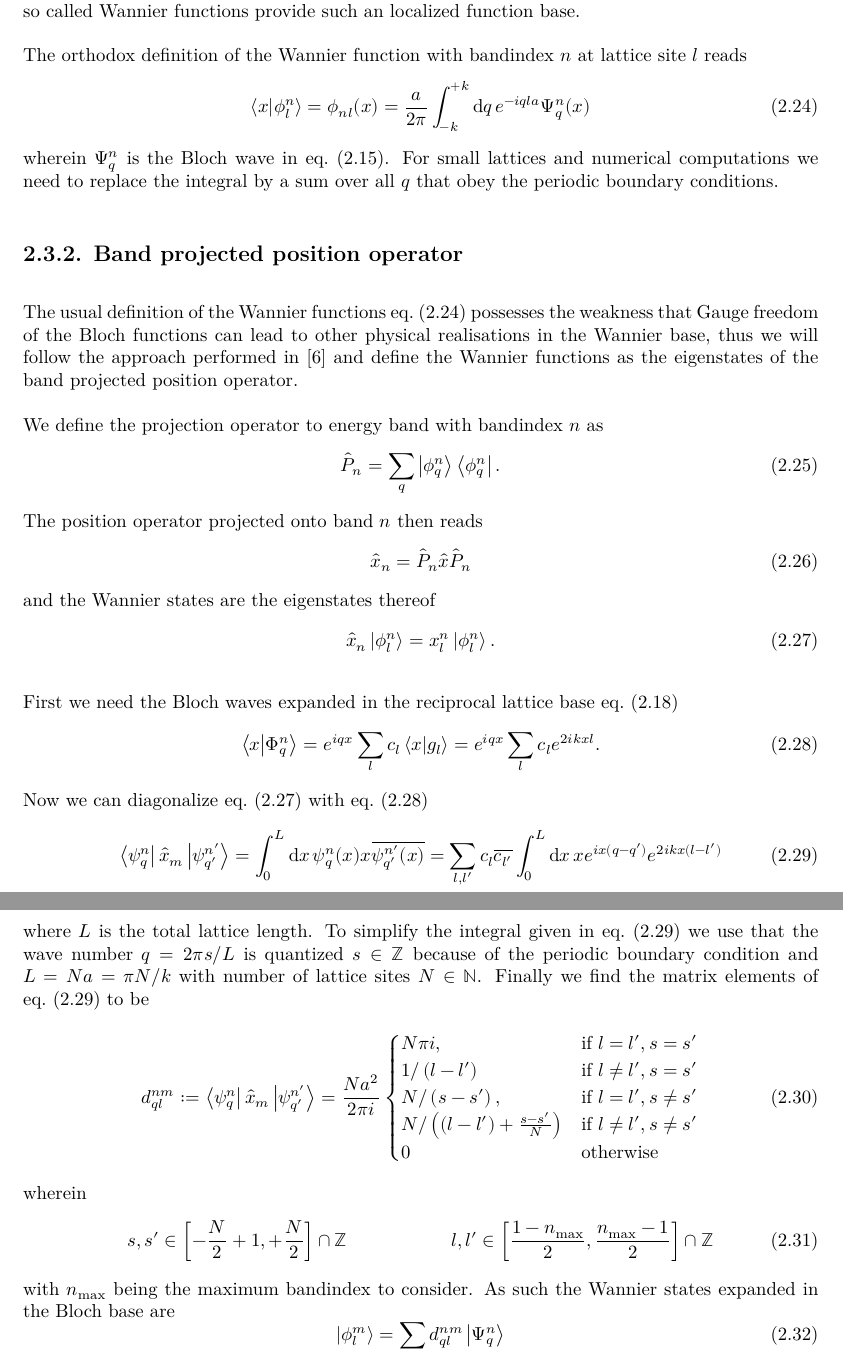
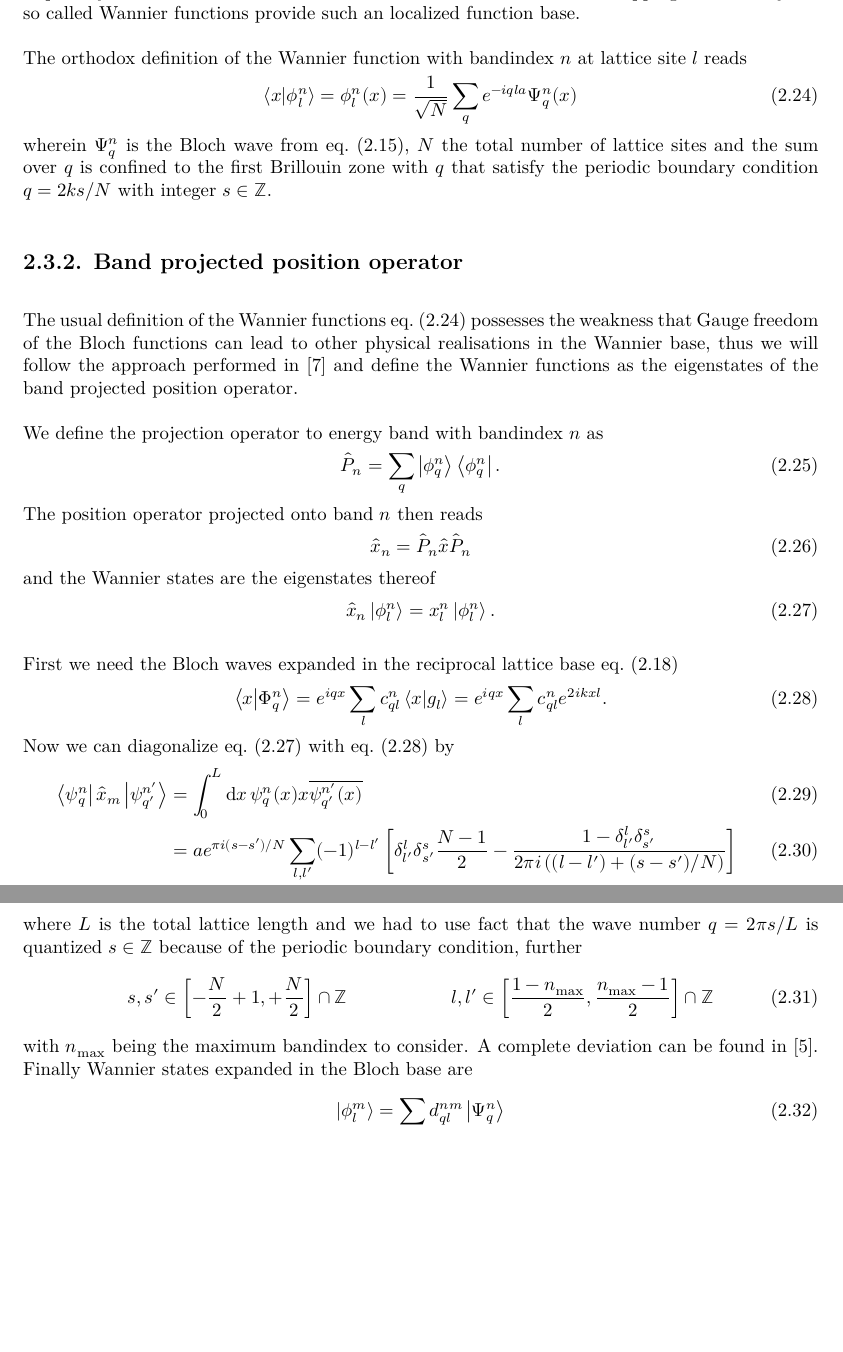
Before and after one commit to bodokaiser/bachelor-thesis, a LaTeX thesis (content/main.tex, which reads content/chapter/hopping-in-optical-lattices.tex): two parts of pages 14 and 15 of 37 before the commit and two parts of pages 14 and 15 of 38 after it, joined at a grey line, cut so that both start at the same text, the shorter picture padded with empty space. Compiled offline with XeLaTeX.

Commit message:
improved wannier section in hopping chapter

```diff
--- a/content/chapter/hopping-in-optical-lattices.tex
+++ b/content/chapter/hopping-in-optical-lattices.tex
@@ -302,13 +301,14 @@ The orthodox definition of the Wannier function with bandindex $n$ at lattice
 site $l$ reads
 \begin{equation}
   \bra{x}\ket{\phi^n_{l}}
-  =\phi_{nl}(x)
-  =\frac{a}{2\pi}\int_{-k}^{+k}\dd{q}e^{-iqla}\Psi^n_{q}(x)
+  =\phi^n_{l}(x)
+  =\frac{1}{\sqrt{N}}\sum_qe^{-iqla}\Psi^n_{q}(x)
   \label{eq:wave_wannier_orthodox}
 \end{equation}
-wherein $\Psi^n_{q}$ is the Bloch wave in \cref{eq:wave_bloch}. For small
-lattices and numerical computations we need to replace the integral by a sum
-over all $q$ that obey the periodic boundary conditions.
+wherein $\Psi^n_{q}$ is the Bloch wave from \cref{eq:wave_bloch}, $N$ the
+total number of lattice sites and the sum over $q$ is confined to the first
+Brillouin zone with $q$ that satisfy the periodic boundary condition $q=2ks/N$
+with integer $s\in\mathbb{Z}$.
 
 \subsection{Band projected position operator}
 
@@ -340,52 +340,33 @@ First we need the Bloch waves expanded in the reciprocal lattice base
 \cref{eq:state_expansion_reciprocal_lattice_base}
 \begin{equation}
   \bra{x}\ket{\Phi^n_q}
-  =e^{iqx}\sum_lc_l\bra{x}\ket{g_l}
-  =e^{iqx}\sum_lc_le^{2ikxl}
+  =e^{iqx}\sum_lc^n_{ql}\bra{x}\ket{g_l}
+  =e^{iqx}\sum_lc^n_{ql}e^{2ikxl}
   \label{eq:state_expansion_bloch_reciprocal_lattice_base}.
 \end{equation}
 Now we can diagonalize \cref{eq:eigenvalue_position_projected_band} with
-\cref{eq:state_expansion_bloch_reciprocal_lattice_base}
-\begin{equation}
+\cref{eq:state_expansion_bloch_reciprocal_lattice_base} by
+\begin{align}
   \bra{\psi^n_{q}}\hat{x}_m\ket{\psi^{n^\prime}_{q^\prime}}
-  =\int_0^L\dd{x}\psi^n_{q}(x)x\overline{\psi^{n^\prime}_{q^\prime}(x)}
-  =\sum_{l,l^\prime}c_l\overline{c_{l^\prime}}\int_0^L\dd{x}xe^{ix(q-q^\prime)}e^{2ikx(l-l^\prime)}
+  &=\int_0^L\dd{x}\psi^n_{q}(x)x\overline{\psi^{n^\prime}_{q^\prime}(x)}\\
+  &=ae^{\pi i(s-s^\prime)/N}\sum_{l,l^\prime}(-1)^{l-l^\prime}\left[
+    \delta^l_{l^\prime}\delta^s_{s^\prime}\frac{N-1}{2}-
+    \frac{1-\delta^l_{l^\prime}\delta^s_{s^\prime}}{2\pi i\left((l-l^\prime)+(s-s^\prime)/N\right)}
+  \right]
   \label{eq:eigenvalue_position_project_band_reciprocal_lattice_base}
-\end{equation}
-where $L$ is the total lattice length. To simplify the integral given in
-\cref{eq:eigenvalue_position_project_band_reciprocal_lattice_base} we use
-that the wave number $q=2\pi s/L$ is quantized $s\in\mathbb{Z}$ because of
-the periodic boundary condition and $L=Na=\pi N/k$ with number of lattice
-sites $N\in\mathbb{N}$. Finally we find the matrix elements of
-\cref{eq:eigenvalue_position_project_band_reciprocal_lattice_base} to be
-\begin{equation}
-  d^{nm}_{ql}
-  :=
-  \bra{\psi^n_{q}}\hat{x}_m\ket{\psi^{n^\prime}_{q^\prime}}
-  =
-  \frac{Na^2}{2\pi i}
-  \begin{cases}
-    N\pi i,
-    & \text{if } l=l^\prime,s=s^\prime\\
-    1/\left(l-l^\prime\right)
-    & \text{if } l\neq l^\prime,s=s^\prime\\
-    N/\left(s-s^\prime\right),
-    & \text{if } l=l^\prime,s\neq s^\prime\\
-    N/\left((l-l^\prime)+\frac{s-s^\prime}{N}\right)
-    & \text{if } l\neq l^\prime,s\neq s^\prime\\
-    0 & \text{otherwise}
-  \end{cases}
-  \label{eq:elements_position_project_band_reciprocal_lattice}
-\end{equation}
-wherein
+\end{align}
+where $L$ is the total lattice length and we had to use fact that the wave
+number $q=2\pi s/L$ is quantized $s\in\mathbb{Z}$ because of the periodic
+boundary condition, further
 \begin{align}
   s,s^\prime\in\left[-\frac{N}{2}+1,+\frac{N}{2}\right]\cap\mathbb{Z}
   &&
   l,l^\prime\in\left[\frac{1-n_\text{max}}{2},\frac{n_\text{max}-1}{2}\right]
   \cap\mathbb{Z}
 \end{align}
-with $n_\text{max}$ being the maximum bandindex to consider. As such the
-Wannier states expanded in the Bloch base are
+with $n_\text{max}$ being the maximum bandindex to consider. A complete
+deviation can be found in \cite{Bissbort2013}. Finally Wannier states
+expanded in the Bloch base are
 \begin{equation}
   \ket{\phi^m_l}
   =\sum_{q,n}d^{nm}_{ql}\ket{\Psi^n_q}
```
Also changed, not shown: content/literature.bib (+7 -0 lines), content/chapter/hopping-in-optical-lattices.tex (5 more changed lines).
